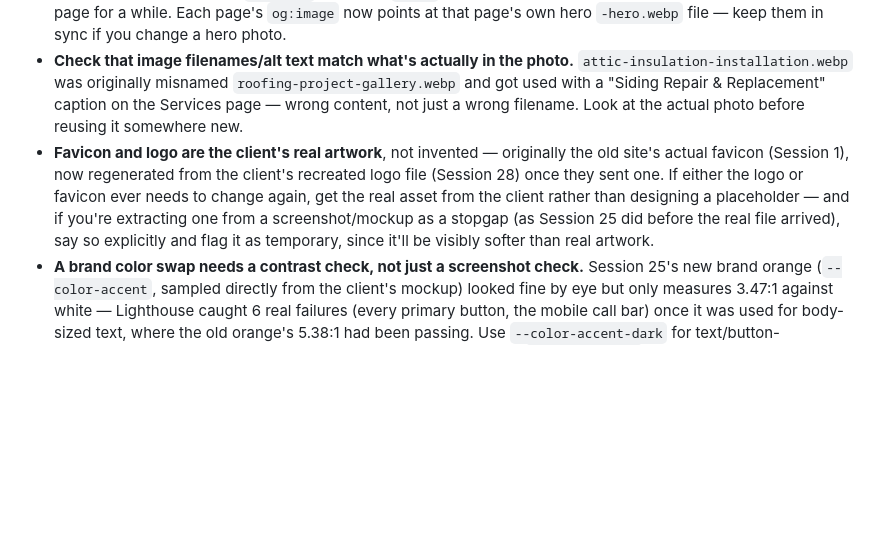
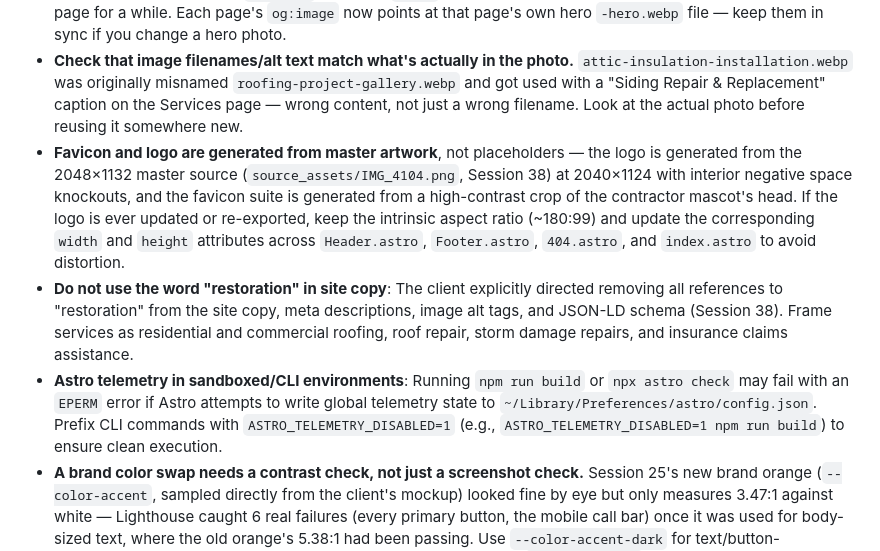
Before and after one commit to justjoe19/NoLimitRoofing, a Markdown page: README.md, the part around one of its changes. GitHub-like rendering; blank space fills up the shorter version.

```diff
--- a/README.md
+++ b/README.md
@@ -243,7 +249,9 @@ For anything beyond a quick sanity check, `puppeteer-core` (installed with `npm
 - **Avoid scroll-triggered reveal/fade-in animations.** One was added and then removed — it caused a Lighthouse color-contrast failure (audit caught text mid-opacity-transition) and made page content dependent on IntersectionObserver timing/JS succeeding. If you want scroll animations back, make sure there's a hard fallback that guarantees content becomes visible even if JS fails or an observer never fires.
 - **`og:image` tags must point at files that actually exist.** All JPG fallbacks were deleted at one point (site is WebP-only) without updating the `og:image`/JSON-LD `image` meta tags, which broke social-share previews on every page for a while. Each page's `og:image` now points at that page's own hero `-hero.webp` file — keep them in sync if you change a hero photo.
 - **Check that image filenames/alt text match what's actually in the photo.** `attic-insulation-installation.webp` was originally misnamed `roofing-project-gallery.webp` and got used with a "Siding Repair & Replacement" caption on the Services page — wrong content, not just a wrong filename. Look at the actual photo before reusing it somewhere new.
-- **Favicon and logo are the client's real artwork**, not invented — originally the old site's actual favicon (Session 1), now regenerated from the client's recreated logo file (Session 28) once they sent one. If either the logo or favicon ever needs to change again, get the real asset from the client rather than designing a placeholder — and if you're extracting one from a screenshot/mockup as a stopgap (as Session 25 did before the real file arrived), say so explicitly and flag it as temporary, since it'll be visibly softer than real artwork.
+- **Favicon and logo are generated from master artwork**, not placeholders — the logo is generated from the 2048×1132 master source (`source_assets/IMG_4104.png`, Session 38) at 2040×1124 with interior negative space knockouts, and the favicon suite is generated from a high-contrast crop of the contractor mascot's head. If the logo is ever updated or re-exported, keep the intrinsic aspect ratio (~180:99) and update the corresponding `width` and `height` attributes across `Header.astro`, `Footer.astro`, `404.astro`, and `index.astro` to avoid distortion.
+- **Do not use the word "restoration" in site copy**: The client explicitly directed removing all references to "restoration" from the site copy, meta descriptions, image alt tags, and JSON-LD schema (Session 38). Frame services as residential and commercial roofing, roof repair, storm damage repairs, and insurance claims assistance.
+- **Astro telemetry in sandboxed/CLI environments**: Running `npm run build` or `npx astro check` may fail with an `EPERM` error if Astro attempts to write global telemetry state to `~/Library/Preferences/astro/config.json`. Prefix CLI commands with `ASTRO_TELEMETRY_DISABLED=1` (e.g., `ASTRO_TELEMETRY_DISABLED=1 npm run build`) to ensure clean execution.
 - **A brand color swap needs a contrast check, not just a screenshot check.** Session 25's new brand orange (`--color-accent`, sampled directly from the client's mockup) looked fine by eye but only measures 3.47:1 against white — Lighthouse caught 6 real failures (every primary button, the mobile call bar) once it was used for body-sized text, where the old orange's 5.38:1 had been passing. Use `--color-accent-dark` for text/button-backgrounds under ~18px on light backgrounds; save the brighter `--color-accent` for large text, icons, and glows. Run Lighthouse's accessibility category after *any* palette change — don't trust visual inspection alone.
 - **The Read/screenshot tool composites transparent PNGs onto a dark backdrop by default.** After chroma-keying a logo's background to transparent, it can look completely unchanged in a preview — that's the tool's rendering, not a failed edit. Verify by sampling the actual alpha channel at a background pixel, or by compositing onto white before trusting the result.
 - **`resize_window` (browser automation) has been unreliable for testing real mobile viewports in this project** — calls report success but `window.innerWidth` doesn't change. Until that's fixed, use Lighthouse (which runs its own mobile-emulated audit) for a real mobile signal, and/or constrain a `.container`'s own width via injected CSS as a rough visual check — but that only tests container-width-driven behavior (like the cert-badge row's flex-shrink), not real viewport-width media queries (`sm:`/`lg:` Tailwind variants), so it can give false confidence on breakpoint-driven layout.
```
Also changed, not shown: other parts of README.md (+26 -20 lines).
